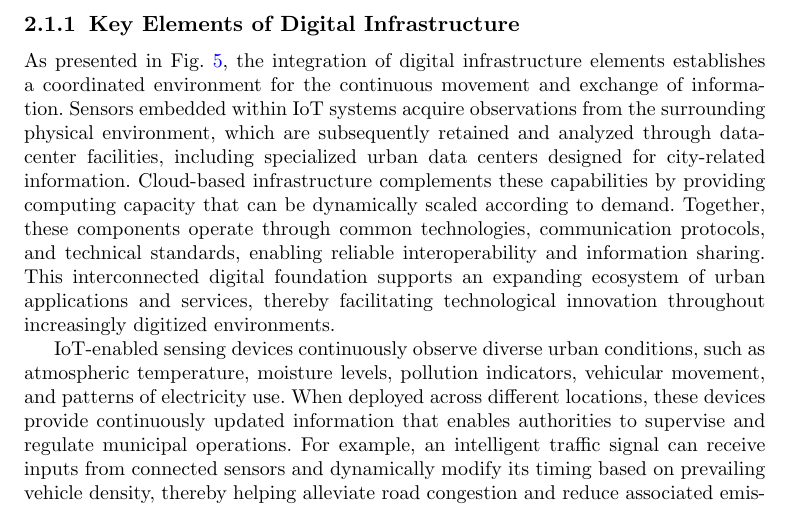
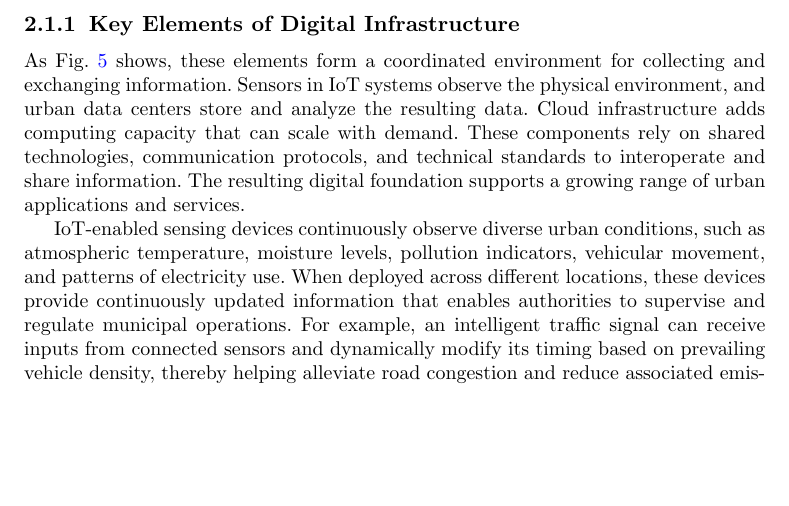
Before and after one commit to DerrickUnleashed/DesignSmartCities, a LaTeX paper (main.tex): part of page 7 of 52, cut so that both start at the same text, the shorter picture padded with empty space. Compiled offline with pdfLaTeX.

Commit message:
docs: revise digital infrastructure integration paragraph

```diff
--- a/main.tex
+++ b/main.tex
@@ -142,7 +142,7 @@ Digital infrastructure provides the technological foundation for smart urban sys
 Digital infrastructure allows smart cities to strengthen service delivery and operational effectiveness while extending connectivity to citizens. It underpins the latest generation of urban technologies aimed at improving city life, managing resources, and enhancing service quality, and is turning cities into platforms enabling urban environments to support continuous observation, evidence-based decisions, and adaptive responses to changing conditions. Investment in this infrastructure continues to grow, and studies have documented the substantial economic returns generated by smart city investment \cite{r102}.
 
 \subsubsection{Key Elements of Digital Infrastructure}
-As presented in Fig.~\ref{fig:components}, the integration of digital infrastructure elements establishes a coordinated environment for the continuous movement and exchange of information. Sensors embedded within IoT systems acquire observations from the surrounding physical environment, which are subsequently retained and analyzed through data-center facilities, including specialized urban data centers designed for city-related information. Cloud-based infrastructure complements these capabilities by providing computing capacity that can be dynamically scaled according to demand. Together, these components operate through common technologies, communication protocols, and technical standards, enabling reliable interoperability and information sharing. This interconnected digital foundation supports an expanding ecosystem of urban applications and services, thereby facilitating technological innovation throughout increasingly digitized environments.
+As Fig.~\ref{fig:components} shows, these elements form a coordinated environment for collecting and exchanging information. Sensors in IoT systems observe the physical environment, and urban data centers store and analyze the resulting data. Cloud infrastructure adds computing capacity that can scale with demand. These components rely on shared technologies, communication protocols, and technical standards to interoperate and share information. The resulting digital foundation supports a growing range of urban applications and services.
 
 IoT-enabled sensing devices continuously observe diverse urban conditions, such as atmospheric temperature, moisture levels, pollution indicators, vehicular movement, and patterns of electricity use. When deployed across different locations, these devices provide continuously updated information that enables authorities to supervise and regulate municipal operations. For example, an intelligent traffic signal can receive inputs from connected sensors and dynamically modify its timing based on prevailing vehicle density, thereby helping alleviate road congestion and reduce associated emissions. The adoption of IoT technologies in mobility, energy systems, and urban asset management can also create significant economic benefits for municipalities \cite{r15}.
 
```
